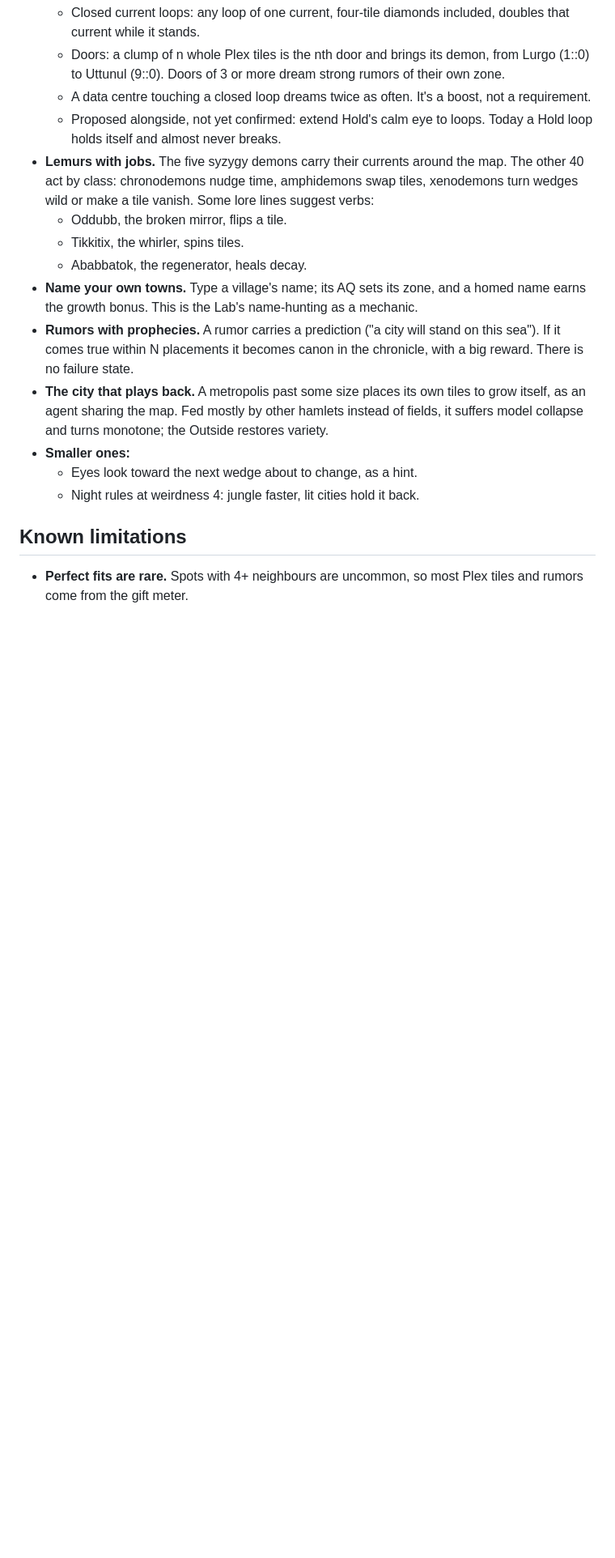
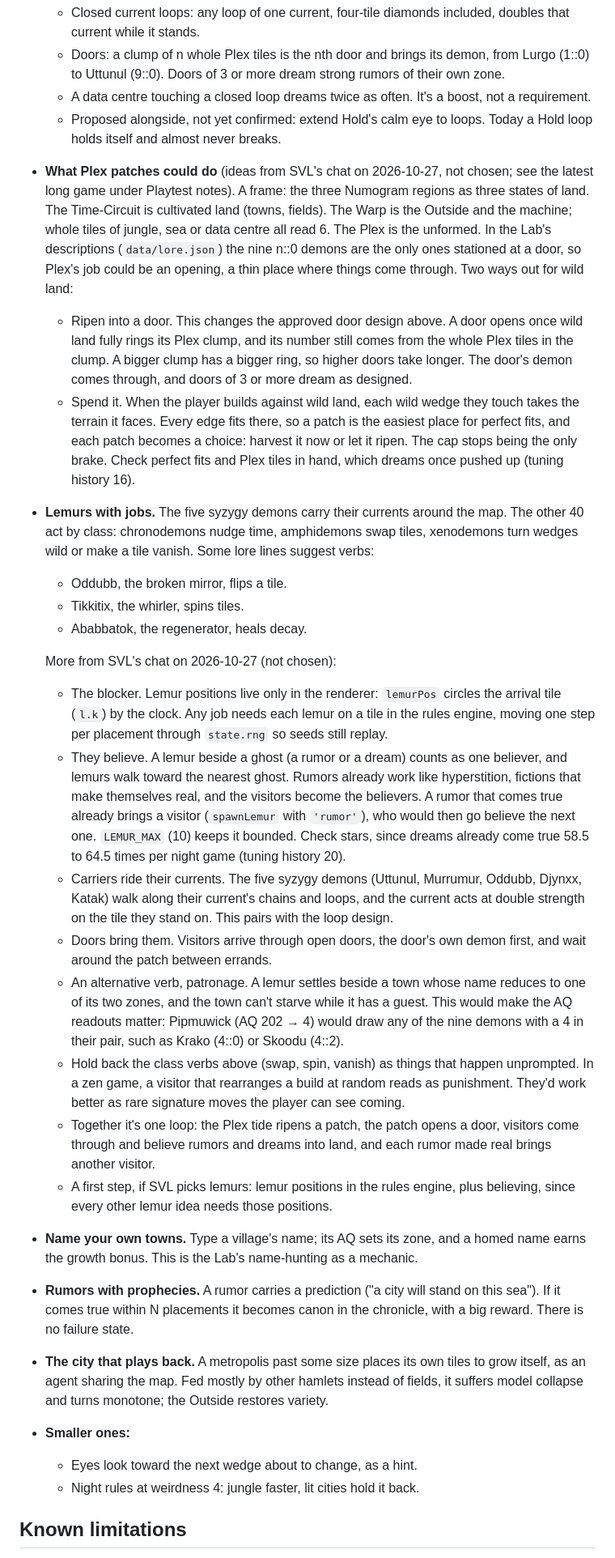
Before and after one commit to SodiumVaporLamp/Numogarden, a Markdown page: CLAUDE.md, the part around one of its changes. Shown at 81% size. Rendered like a GitHub page; blank space fills up the shorter version.

Commit message:
Record SVL's 10.27 notes: Plex patches and lemur ideas
Playtest note from the latest long game with the Plex measurements
(1ceb3ad, re-run to confirm), and the Plex and lemur ideas in the
Backlog, not chosen.

Co-Authored-By: Claude Opus 5.5 <noreply@anthropic.com>
Claude-Session: https://claude.ai/code/session_01Kme6PSoEQ3nadxpig1sZ6J

```diff
--- a/CLAUDE.md
+++ b/CLAUDE.md
@@ -271,10 +282,23 @@ For currents the author took the spec's defaults: the pair and its neighbours as
   - Doors: a clump of n whole Plex tiles is the nth door and brings its demon, from Lurgo (1::0) to Uttunul (9::0). Doors of 3 or more dream strong rumors of their own zone.
   - A data centre touching a closed loop dreams twice as often. It's a boost, not a requirement.
   - Proposed alongside, not yet confirmed: extend Hold's calm eye to loops. Today a Hold loop holds itself and almost never breaks.
+- **What Plex patches could do** (ideas from SVL's chat on 2026-10-27, not chosen; see the latest long game under Playtest notes). A frame: the three Numogram regions as three states of land. The Time-Circuit is cultivated land (towns, fields). The Warp is the Outside and the machine; whole tiles of jungle, sea or data centre all read 6. The Plex is the unformed. In the Lab's descriptions (`data/lore.json`) the nine n::0 demons are the only ones stationed at a door, so Plex's job could be an opening, a thin place where things come through. Two ways out for wild land:
+  - Ripen into a door. This changes the approved door design above. A door opens once wild land fully rings its Plex clump, and its number still comes from the whole Plex tiles in the clump. A bigger clump has a bigger ring, so higher doors take longer. The door's demon comes through, and doors of 3 or more dream as designed.
+  - Spend it. When the player builds against wild land, each wild wedge they touch takes the terrain it faces. Every edge fits there, so a patch is the easiest place for perfect fits, and each patch becomes a choice: harvest it now or let it ripen. The cap stops being the only brake. Check perfect fits and Plex tiles in hand, which dreams once pushed up (tuning history 16).
 - **Lemurs with jobs.** The five syzygy demons carry their currents around the map. The other 40 act by class: chronodemons nudge time, amphidemons swap tiles, xenodemons turn wedges wild or make a tile vanish. Some lore lines suggest verbs:
   - Oddubb, the broken mirror, flips a tile.
   - Tikkitix, the whirler, spins tiles.
   - Ababbatok, the regenerator, heals decay.
+
+  More from SVL's chat on 2026-10-27 (not chosen):
+  - The blocker. Lemur positions live only in the renderer: `lemurPos` circles the arrival tile (`l.k`) by the clock. Any job needs each lemur on a tile in the rules engine, moving one step per placement through `state.rng` so seeds still replay.
+  - They believe. A lemur beside a ghost (a rumor or a dream) counts as one believer, and lemurs walk toward the nearest ghost. Rumors already work like hyperstition, fictions that make themselves real, and the visitors become the believers. A rumor that comes true already brings a visitor (`spawnLemur` with `'rumor'`), who would then go believe the next one. `LEMUR_MAX` (10) keeps it bounded. Check stars, since dreams already come true 58.5 to 64.5 times per night game (tuning history 20).
+  - Carriers ride their currents. The five syzygy demons (Uttunul, Murrumur, Oddubb, Djynxx, Katak) walk along their current's chains and loops, and the current acts at double strength on the tile they stand on. This pairs with the loop design.
+  - Doors bring them. Visitors arrive through open doors, the door's own demon first, and wait around the patch between errands.
+  - An alternative verb, patronage. A lemur settles beside a town whose name reduces to one of its two zones, and the town can't starve while it has a guest. This would make the AQ readouts matter: Pipmuwick (AQ 202 → 4) would draw any of the nine demons with a 4 in their pair, such as Krako (4::0) or Skoodu (4::2).
+  - Hold back the class verbs above (swap, spin, vanish) as things that happen unprompted. In a zen game, a visitor that rearranges a build at random reads as punishment. They'd work better as rare signature moves the player can see coming.
+  - Together it's one loop: the Plex tide ripens a patch, the patch opens a door, visitors come through and believe rumors and dreams into land, and each rumor made real brings another visitor.
+  - A first step, if SVL picks lemurs: lemur positions in the rules engine, plus believing, since every other lemur idea needs those positions.
 - **Name your own towns.** Type a village's name; its AQ sets its zone, and a homed name earns the growth bonus. This is the Lab's name-hunting as a mechanic.
 - **Rumors with prophecies.** A rumor carries a prediction ("a city will stand on this sea"). If it comes true within N placements it becomes canon in the chronicle, with a big reward. There is no failure state.
 - **The city that plays back.** A metropolis past some size places its own tiles to grow itself, as an agent sharing the map. Fed mostly by other hamlets instead of fields, it suffers model collapse and turns monotone; the Outside restores variety.
```
Also changed, not shown: other parts of CLAUDE.md (+11 -0 lines).
